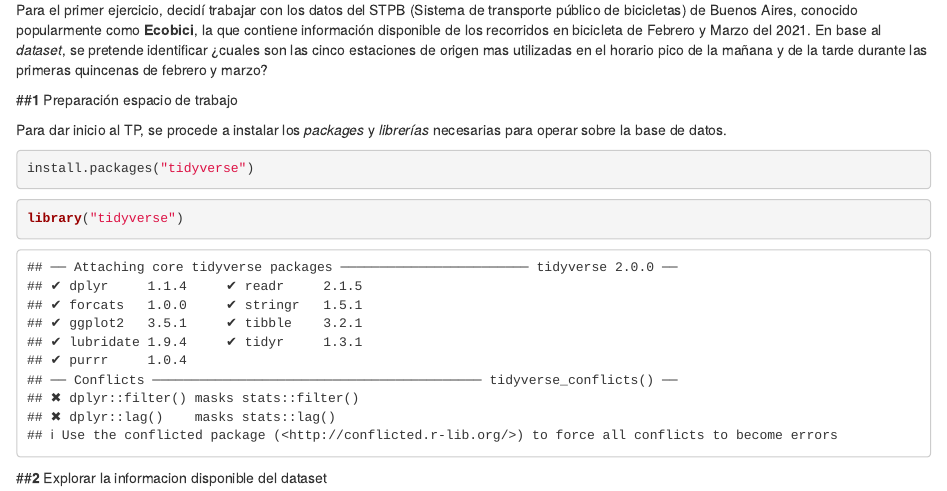
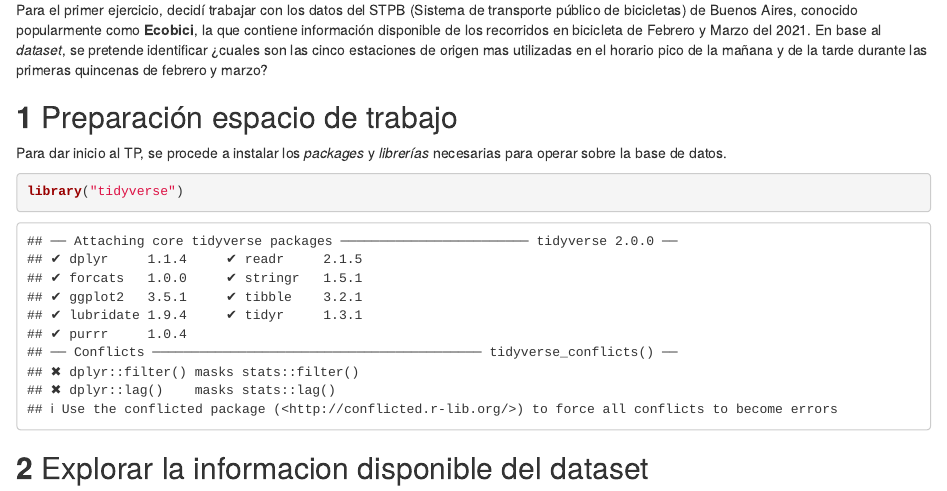
Before and after one commit to farteagae/MEU_2023, an R Markdown document (TP1_IAU2.Rmd): the page in a window 1100 px wide, from 230 px down. Rendered offline with R 4.5, knitr and Pandoc, with nearby package versions; some code elsewhere in the file could not run offline.

Commit message:
Add files via upload

````diff
--- a/TP1_IAU2.Rmd
+++ b/TP1_IAU2.Rmd
@@ -16,20 +16,17 @@ Para el primer ejercicio, decidí trabajar con los datos del STPB (Sistema de tr
 En base al *dataset*, se pretende identificar ¿cuales son las cinco estaciones de origen mas utilizadas en el horario pico de la mañana y de la tarde durante las primeras quincenas de febrero y marzo?
 
 
-##**1** Preparación espacio de trabajo
+## **1** Preparación espacio de trabajo
 
 Para dar inicio al TP, se procede a instalar los *packages* y *librerías* necesarias para operar sobre la base de datos.
 
-```{r}
-install.packages("tidyverse")
-```
 
 ```{r}
 library("tidyverse")
 ```
 
 
-##**2** Explorar la informacion disponible del dataset
+## **2** Explorar la informacion disponible del dataset
 
 
 ```{r}
````
Also changed, not shown: TP1_IAU2.Rmd (4 more changed lines).
